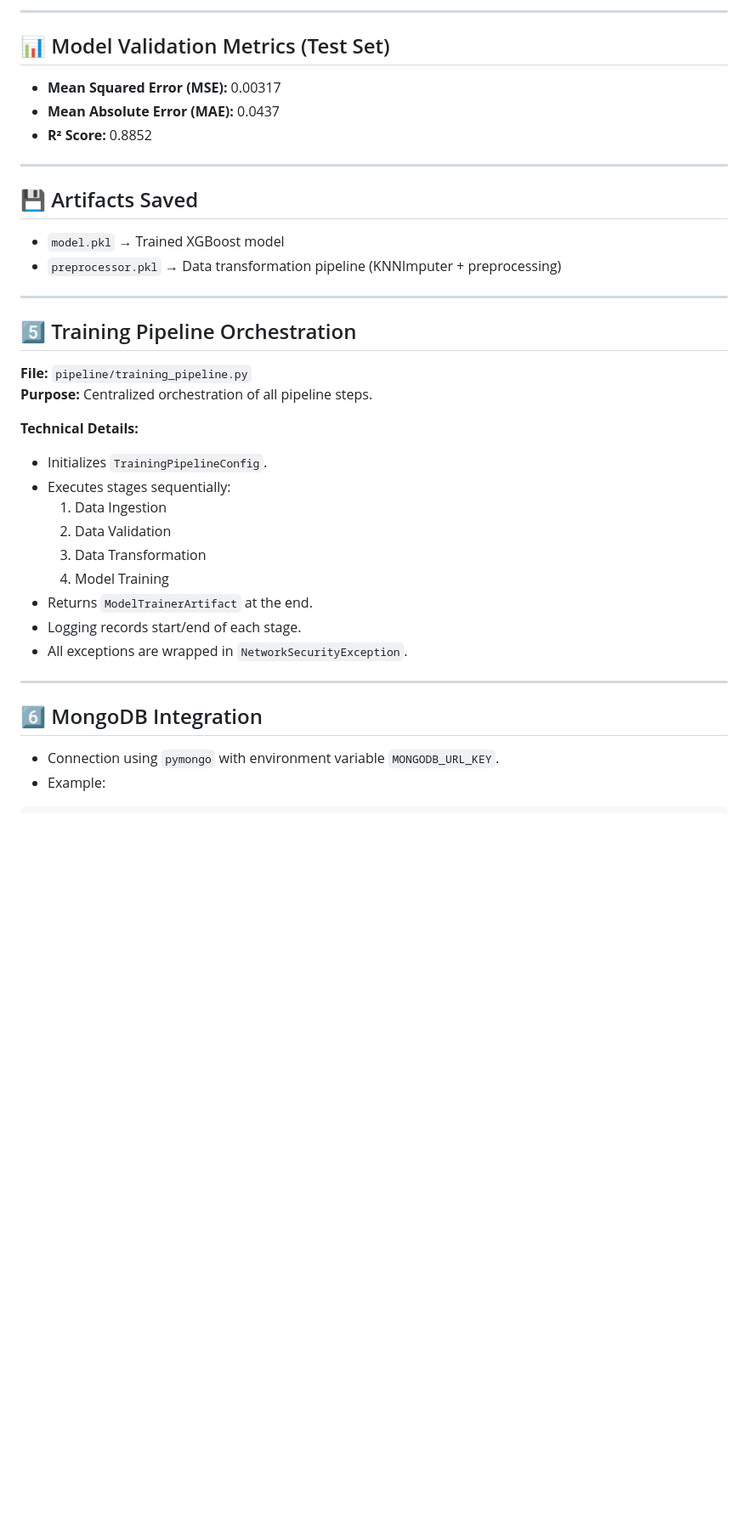
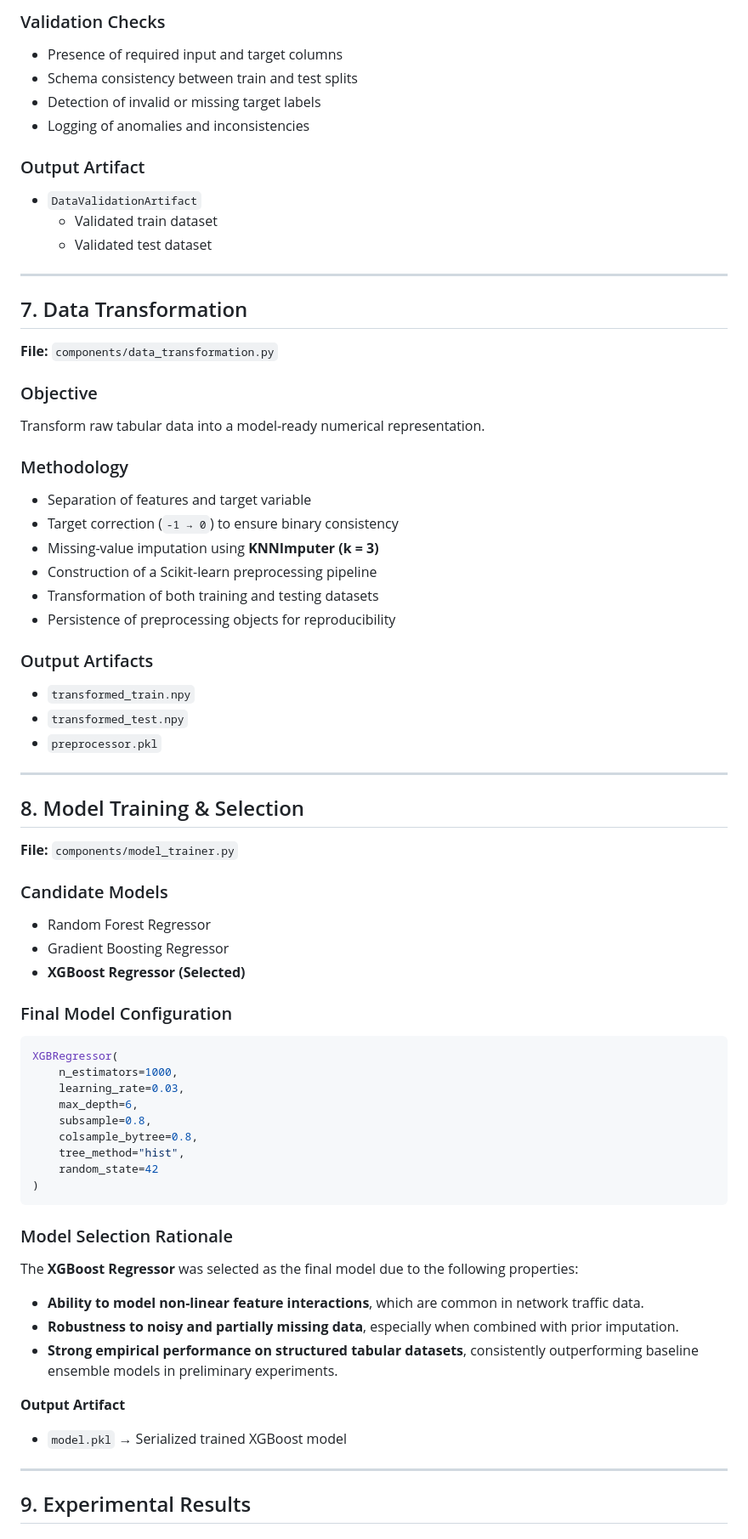
Before and after one commit to nagane09/Network-Security-in-AI, a Markdown page: README.md, the part around one of its changes. Shown at 85% size. GitHub-like rendering; blank space fills up the shorter version.

`````diff
--- a/README.md
+++ b/README.md
@@ -142,40 +108,74 @@ R² = 1 - sum((y_true - y_pred)^2) / sum((y_true - mean(y_true))^2)
 
-------
+### Validation Checks
+- Presence of required input and target columns
+- Schema consistency between train and test splits
+- Detection of invalid or missing target labels
+- Logging of anomalies and inconsistencies
 
-## 📊 Model Validation Metrics (Test Set)
-
-- **Mean Squared Error (MSE):** 0.00317
-- **Mean Absolute Error (MAE):** 0.0437
-- **R² Score:** 0.8852
+### Output Artifact
+- `DataValidationArtifact`
+  - Validated train dataset
+  - Validated test dataset
 
 ---
 
-## 💾 Artifacts Saved
+## 7. Data Transformation
 
-- `model.pkl` → Trained XGBoost model
-- `preprocessor.pkl` → Data transformation pipeline (KNNImputer + preprocessing)
+**File:** `components/data_transformation.py`
 
+### Objective
+Transform raw tabular data into a model-ready numerical representation.
 
-------
-## 5️⃣ Training Pipeline Orchestration
+### Methodology
+- Separation of features and target variable
+- Target correction (`-1 → 0`) to ensure binary consistency
+- Missing-value imputation using **KNNImputer (k = 3)**
+- Construction of a Scikit-learn preprocessing pipeline
+- Transformation of both training and testing datasets
+- Persistence of preprocessing objects for reproducibility
 
-**File:** `pipeline/training_pipeline.py`
-**Purpose:** Centralized orchestration of all pipeline steps.
-
-**Technical Details:**
-- Initializes `TrainingPipelineConfig`.
-- Executes stages sequentially:
-  1. Data Ingestion
-  2. Data Validation
-  3. Data Transformation
-  4. Model Training
-- Returns `ModelTrainerArtifact` at the end.
-- Logging records start/end of each stage.
-- All exceptions are wrapped in `NetworkSecurityException`.
+### Output Artifacts
+- `transformed_train.npy`
+- `transformed_test.npy`
+- `preprocessor.pkl`
 
 ---
 
-## 6️⃣ MongoDB Integration
+## 8. Model Training & Selection
 
-- Connection using `pymongo` with environment variable `MONGODB_URL_KEY`.
-- Example:
+**File:** `components/model_trainer.py`
+
+### Candidate Models
+- Random Forest Regressor
+- Gradient Boosting Regressor
+- **XGBoost Regressor (Selected)**
+
+### Final Model Configuration
+
+```python
+XGBRegressor(
+    n_estimators=1000,
+    learning_rate=0.03,
+    max_depth=6,
+    subsample=0.8,
+    colsample_bytree=0.8,
+    tree_method="hist",
+    random_state=42
+)
+````
+
+### Model Selection Rationale
+
+The **XGBoost Regressor** was selected as the final model due to the following properties:
+
+- **Ability to model non-linear feature interactions**, which are common in network traffic data.
+- **Robustness to noisy and partially missing data**, especially when combined with prior imputation.
+- **Strong empirical performance on structured tabular datasets**, consistently outperforming baseline ensemble models in preliminary experiments.
+
+**Output Artifact**
+- `model.pkl` → Serialized trained XGBoost model
+
+---
+
+## 9. Experimental Results
+
`````
Also changed, not shown: other parts of README.md (+149 -119 lines).
